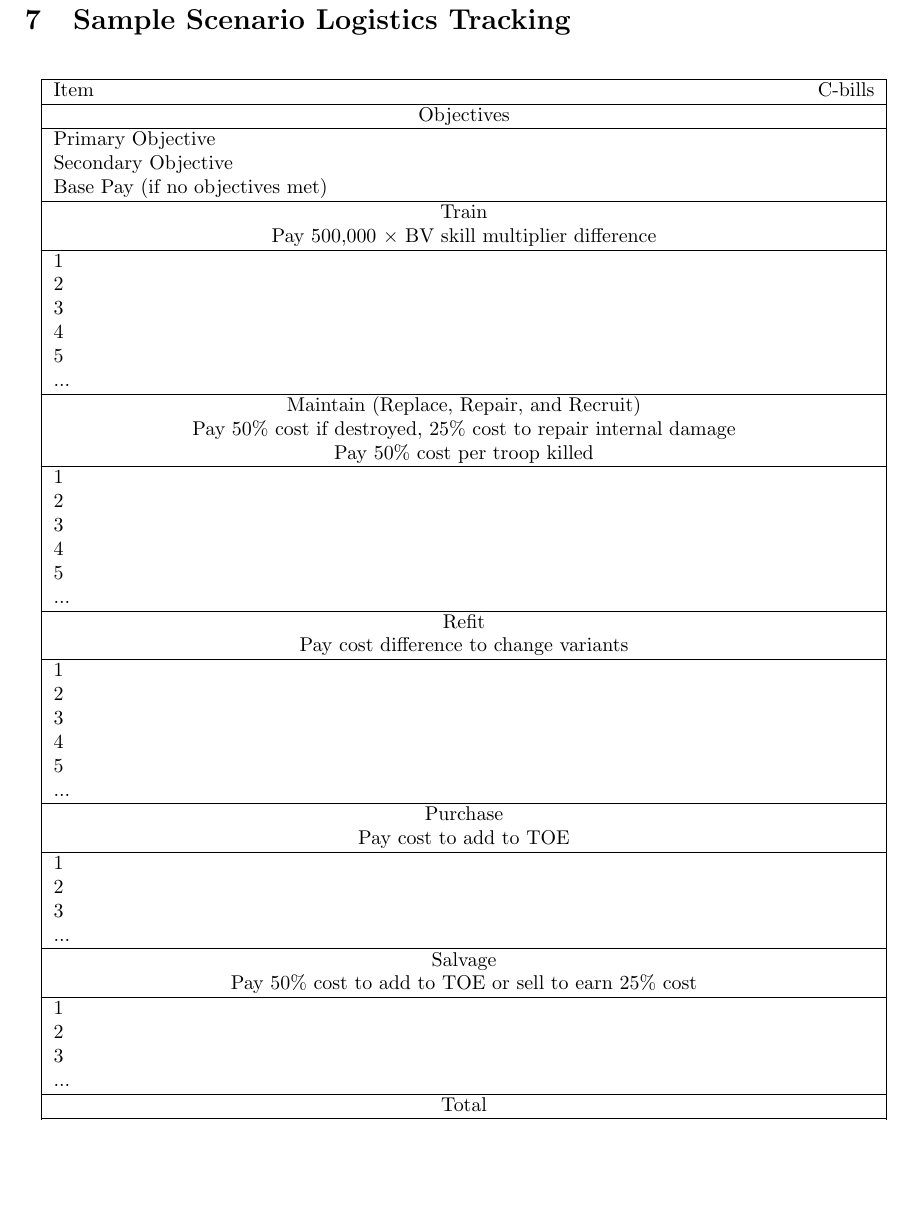
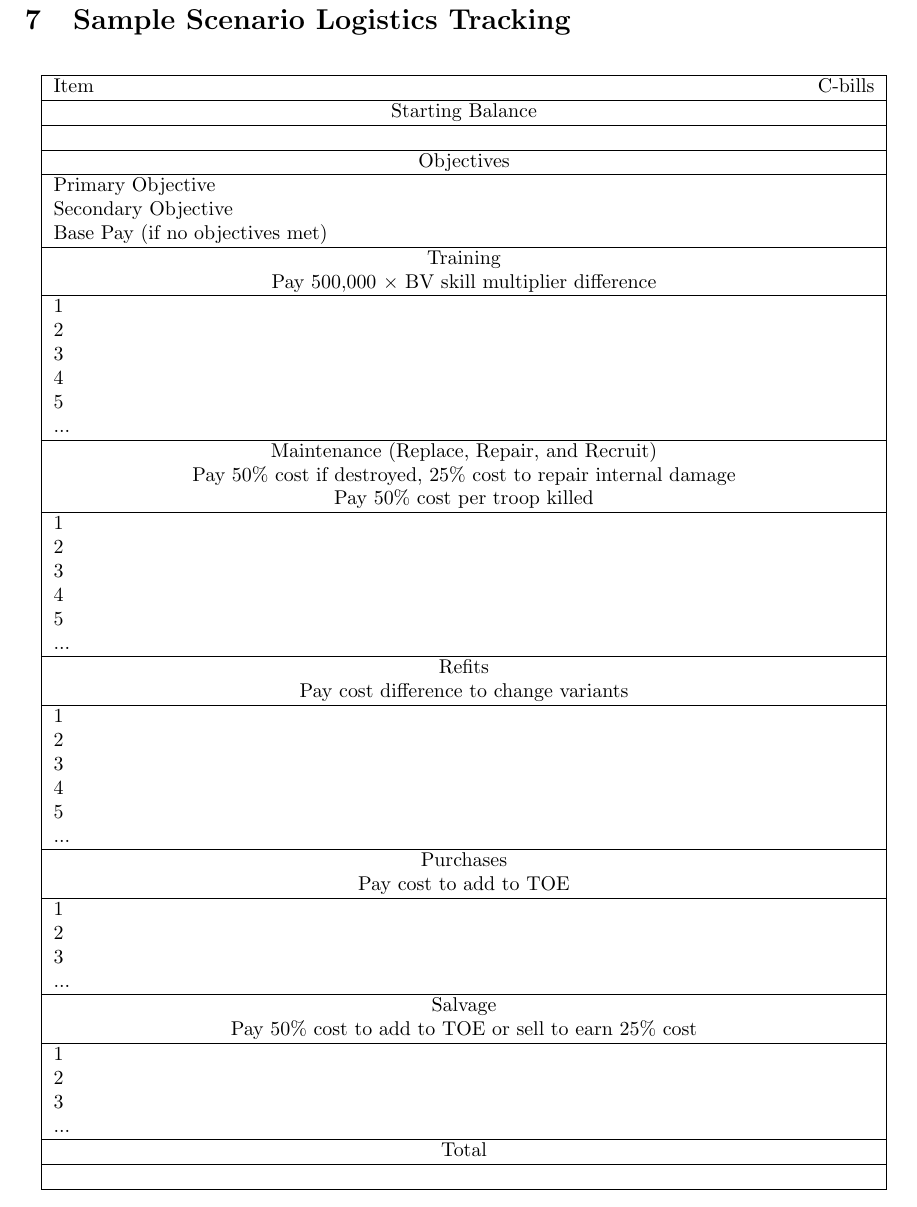
Before and after one commit to Eudicods/outworlds-wastes, a LaTeX document (league/outworlds-wastes-league-v2.0.tex): part of page 11 of 12, cut so that both start at the same text, the shorter picture padded with empty space. Compiled offline with pdfLaTeX.

Commit message:
logistics tracking update

```diff
--- a/league/outworlds-wastes-league-v2.0.tex
+++ b/league/outworlds-wastes-league-v2.0.tex
@@ -507,13 +507,17 @@ Bay & Unit & Pilot & Gunnery & Piloting & C-bills & BV \\
 \hline
 Item & C-bills \\
 \hline
+\multicolumn{2}{|c|}{Starting Balance} \\
+\hline
+ & \\
+\hline
 \multicolumn{2}{|c|}{Objectives} \\
 \hline
 Primary Objective               & \\
 Secondary Objective             & \\
 Base Pay (if no objectives met) & \\
 \hline
-\multicolumn{2}{|c|}{Train} \\
+\multicolumn{2}{|c|}{Training} \\
 \multicolumn{2}{|c|}{Pay 500,000 $\times$ BV skill multiplier difference} \\
 \hline
 1 & \\
@@ -523,7 +527,7 @@ Base Pay (if no objectives met) & \\
 5 & \\
 ... & \\
 \hline
-\multicolumn{2}{|c|}{Maintain (Replace, Repair, and Recruit)} \\
+\multicolumn{2}{|c|}{Maintenance (Replace, Repair, and Recruit)} \\
 \multicolumn{2}{|c|}{Pay 50\% cost if destroyed, 25\% cost to repair internal damage} \\
 \multicolumn{2}{|c|}{Pay 50\% cost per troop killed} \\
 \hline
@@ -534,7 +538,7 @@ Base Pay (if no objectives met) & \\
 5 & \\
 ... & \\
 \hline
-\multicolumn{2}{|c|}{Refit} \\
+\multicolumn{2}{|c|}{Refits} \\
 \multicolumn{2}{|c|}{Pay cost difference to change variants} \\
 \hline
 1 & \\
@@ -544,7 +548,7 @@ Base Pay (if no objectives met) & \\
 5 & \\
 ... & \\
 \hline
-\multicolumn{2}{|c|}{Purchase} \\
+\multicolumn{2}{|c|}{Purchases} \\
 \multicolumn{2}{|c|}{Pay cost to add to TOE} \\
 \hline
 1 & \\
```
Also changed, not shown: league/outworlds-wastes-league-v2.0.pdf.
